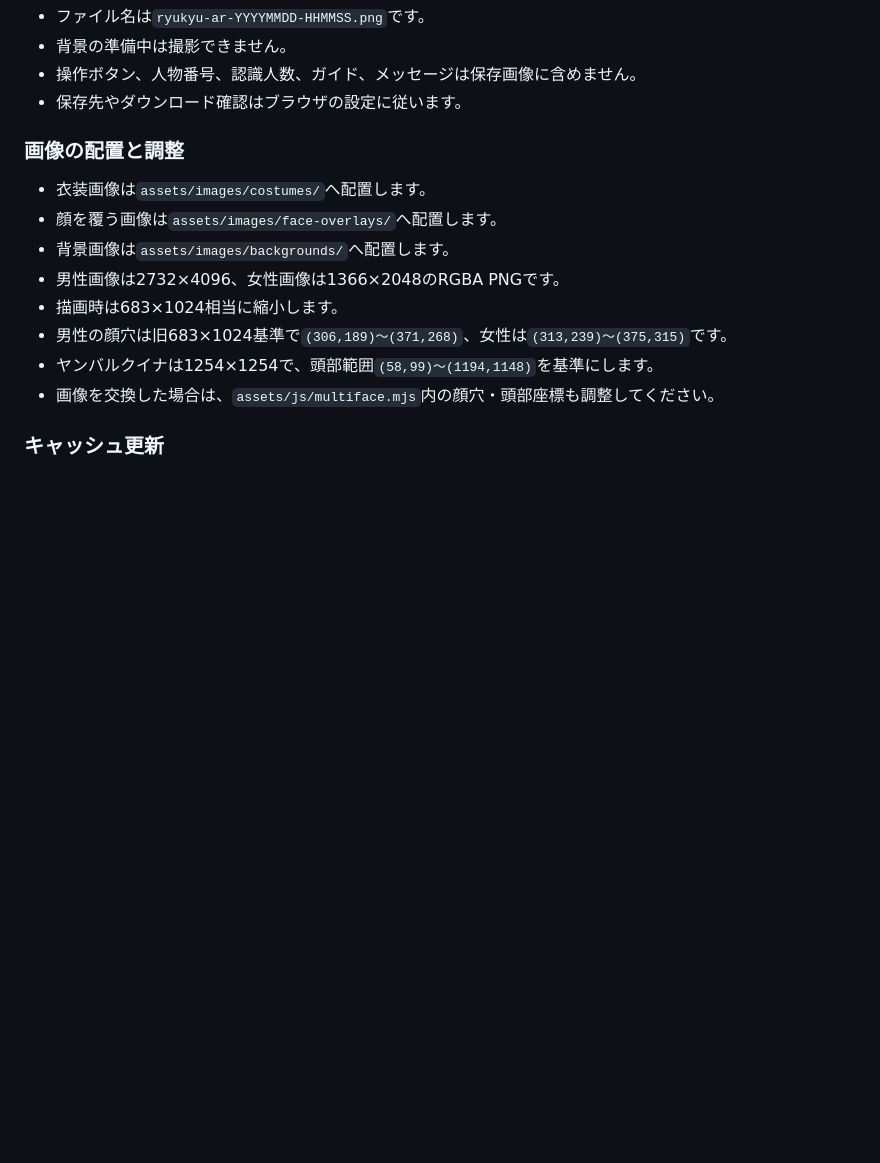
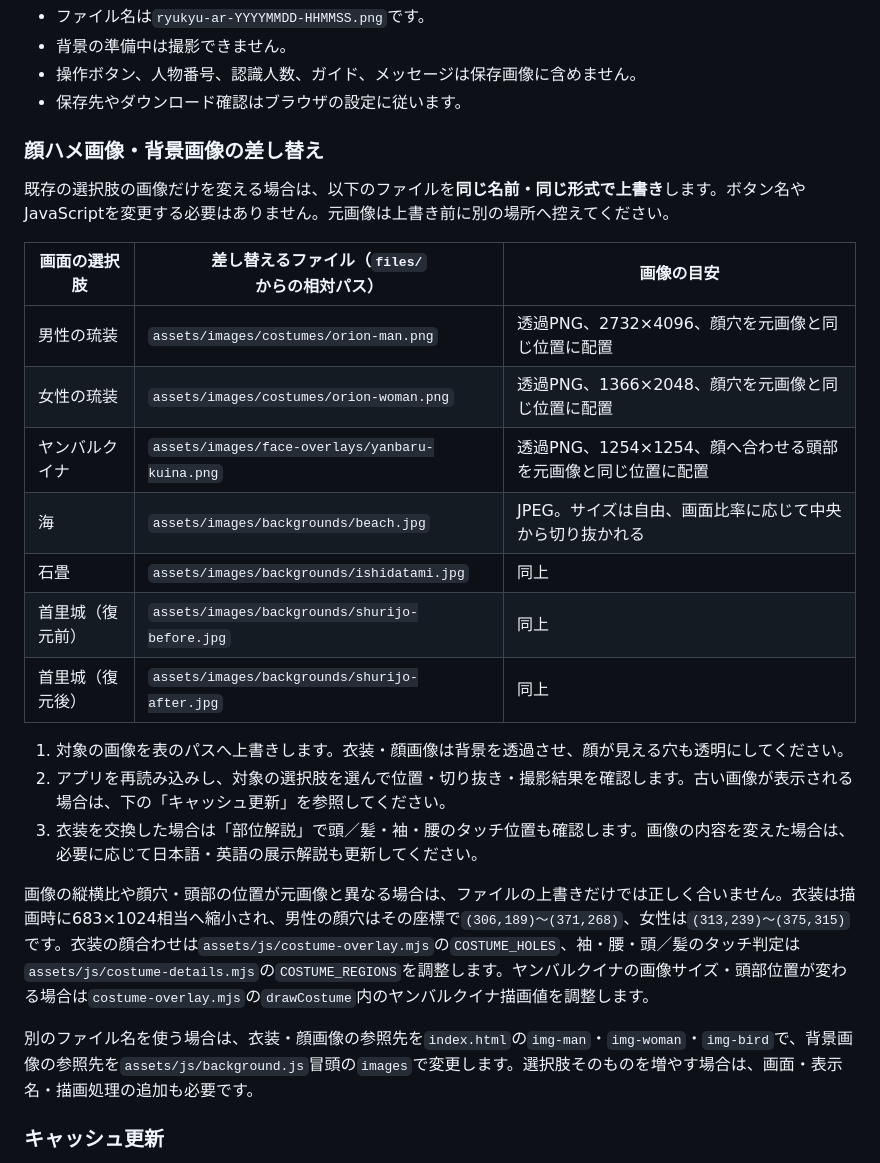
Before and after one commit to e235221/Ryukyu_costume_for_Museum, a Markdown page: files/README.md, the part around the change. GitHub-like rendering; blank space fills up the shorter version.

```diff
--- a/files/README.md
+++ b/files/README.md
@@ -232,16 +232,27 @@ node files/tests/check-hints.mjs
 - 操作ボタン、人物番号、認識人数、ガイド、メッセージは保存画像に含めません。
 - 保存先やダウンロード確認はブラウザの設定に従います。
 
-### 画像の配置と調整
+### 顔ハメ画像・背景画像の差し替え
 
-- 衣装画像は`assets/images/costumes/`へ配置します。
-- 顔を覆う画像は`assets/images/face-overlays/`へ配置します。
-- 背景画像は`assets/images/backgrounds/`へ配置します。
-- 男性画像は2732×4096、女性画像は1366×2048のRGBA PNGです。
-- 描画時は683×1024相当に縮小します。
-- 男性の顔穴は旧683×1024基準で`(306,189)〜(371,268)`、女性は`(313,239)〜(375,315)`です。
-- ヤンバルクイナは1254×1254で、頭部範囲`(58,99)〜(1194,1148)`を基準にします。
-- 画像を交換した場合は、`assets/js/multiface.mjs`内の顔穴・頭部座標も調整してください。
+既存の選択肢の画像だけを変える場合は、以下のファイルを**同じ名前・同じ形式で上書き**します。ボタン名やJavaScriptを変更する必要はありません。元画像は上書き前に別の場所へ控えてください。
+
+| 画面の選択肢 | 差し替えるファイル（`files/`からの相対パス） | 画像の目安 |
+|---|---|---|
+| 男性の琉装 | `assets/images/costumes/orion-man.png` | 透過PNG、2732×4096、顔穴を元画像と同じ位置に配置 |
+| 女性の琉装 | `assets/images/costumes/orion-woman.png` | 透過PNG、1366×2048、顔穴を元画像と同じ位置に配置 |
+| ヤンバルクイナ | `assets/images/face-overlays/yanbaru-kuina.png` | 透過PNG、1254×1254、顔へ合わせる頭部を元画像と同じ位置に配置 |
+| 海 | `assets/images/backgrounds/beach.jpg` | JPEG。サイズは自由、画面比率に応じて中央から切り抜かれる |
+| 石畳 | `assets/images/backgrounds/ishidatami.jpg` | 同上 |
+| 首里城（復元前） | `assets/images/backgrounds/shurijo-before.jpg` | 同上 |
+| 首里城（復元後） | `assets/images/backgrounds/shurijo-after.jpg` | 同上 |
+
+1. 対象の画像を表のパスへ上書きします。衣装・顔画像は背景を透過させ、顔が見える穴も透明にしてください。
+2. アプリを再読み込みし、対象の選択肢を選んで位置・切り抜き・撮影結果を確認します。古い画像が表示される場合は、下の「キャッシュ更新」を参照してください。
+3. 衣装を交換した場合は「部位解説」で頭／髪・袖・腰のタッチ位置も確認します。画像の内容を変えた場合は、必要に応じて日本語・英語の展示解説も更新してください。
+
+画像の縦横比や顔穴・頭部の位置が元画像と異なる場合は、ファイルの上書きだけでは正しく合いません。衣装は描画時に683×1024相当へ縮小され、男性の顔穴はその座標で`(306,189)〜(371,268)`、女性は`(313,239)〜(375,315)`です。衣装の顔合わせは`assets/js/costume-overlay.mjs`の`COSTUME_HOLES`、袖・腰・頭／髪のタッチ判定は`assets/js/costume-details.mjs`の`COSTUME_REGIONS`を調整します。ヤンバルクイナの画像サイズ・頭部位置が変わる場合は`costume-overlay.mjs`の`drawCostume`内のヤンバルクイナ描画値を調整します。
+
+別のファイル名を使う場合は、衣装・顔画像の参照先を`index.html`の`img-man`・`img-woman`・`img-bird`で、背景画像の参照先を`assets/js/background.js`冒頭の`images`で変更します。選択肢そのものを増やす場合は、画面・表示名・描画処理の追加も必要です。
 
 ### キャッシュ更新
 
```
Also changed, not shown: files/LOG.md (+6 -0 lines).
